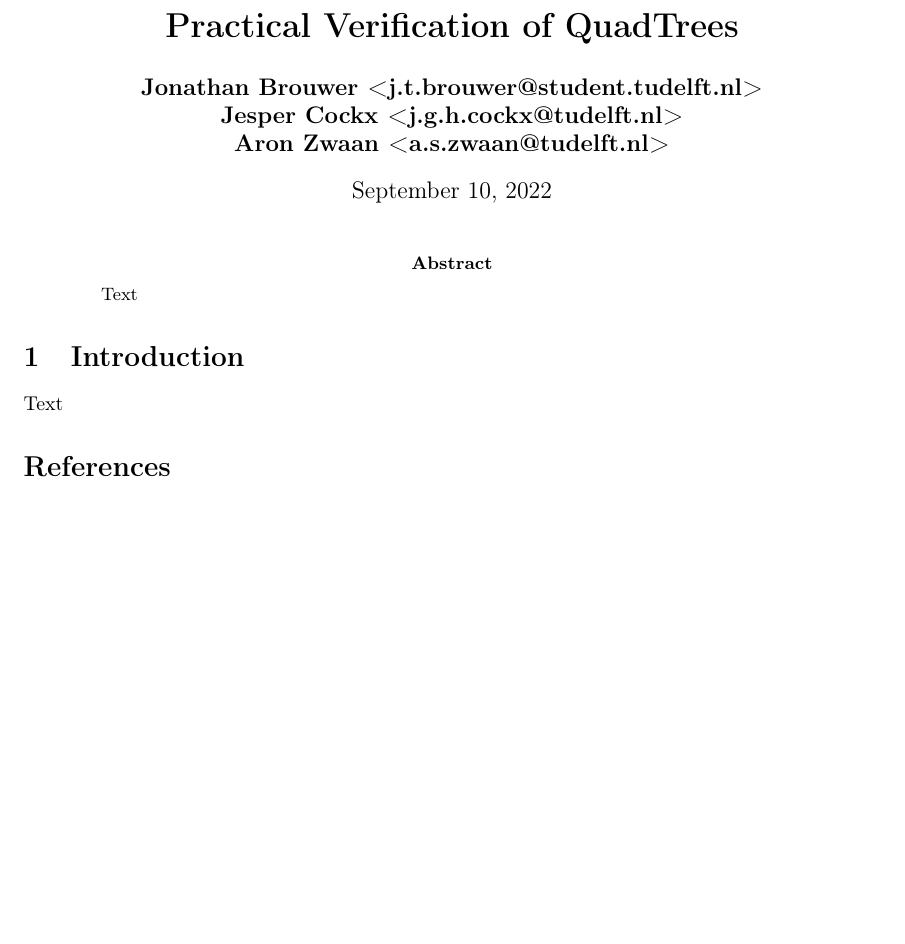
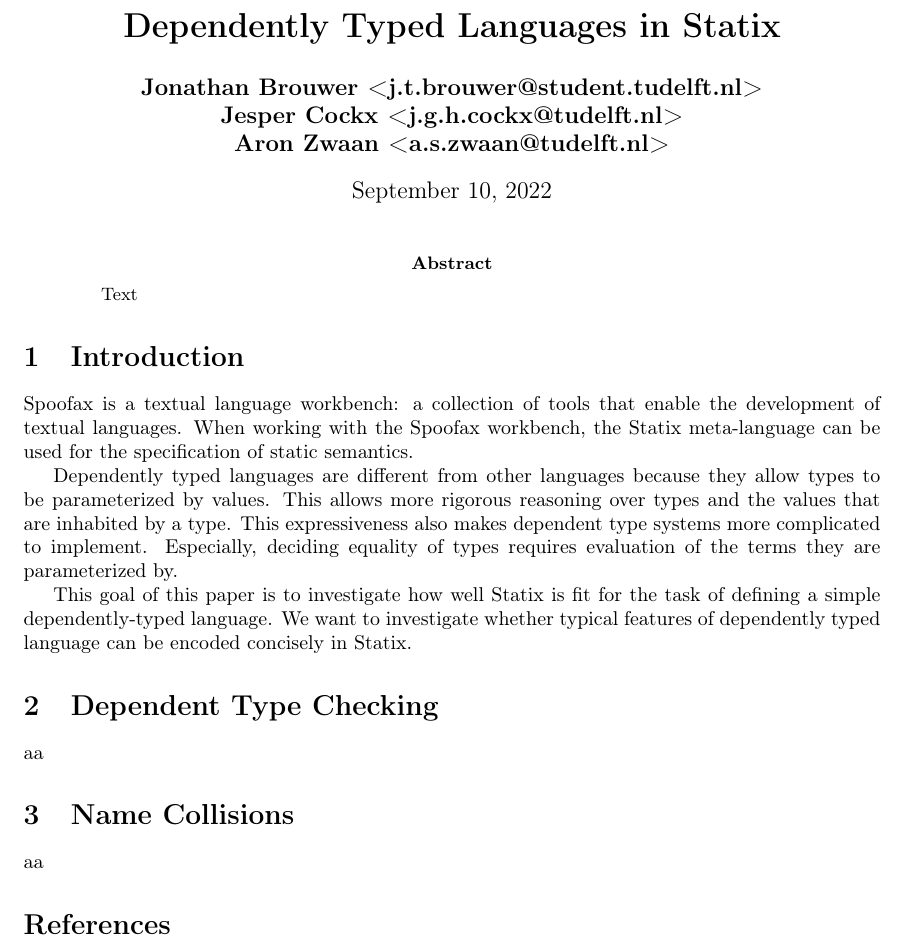
Before and after one commit to JonathanBrouwer/master-thesis, a LaTeX paper (paper/research_paper.tex, which reads paper/sections/1_introduction.tex, paper/sections/2_dependent_type_checking.tex, paper/sections/3_name_collisions.tex): part of the page, cut at the place of the change, the shorter picture padded with empty space. Compiled offline with pdfLaTeX.

Commit message:
Initial work on paper

```diff
--- a/paper/research_paper.tex
+++ b/paper/research_paper.tex
@@ -5,7 +5,7 @@
 
 \begin{document}
 
-\title{\textbf{Practical Verification of QuadTrees}}
+\title{\textbf{Dependently Typed Languages in Statix}}
 \author{
 	\textbf{Jonathan Brouwer <j.t.brouwer@student.tudelft.nl>} \\
 	\textbf{Jesper Cockx <j.g.h.cockx@tudelft.nl>} \\
@@ -18,6 +18,8 @@
 \end{abstract}
 
 \input{sections/1_introduction}
+\input{sections/2_dependent_type_checking}
+\input{sections/3_name_collisions}
 
 \bibliographystyle{unsrt}
 \bibliography{bibliography}
--- a/paper/sections/1_introduction.tex
+++ b/paper/sections/1_introduction.tex
@@ -1,2 +1,6 @@
 \section{Introduction}
-Text
+Spoofax is a textual language workbench: \label{key}a collection of tools that enable the development of textual languages. When working with the Spoofax workbench, the Statix meta-language can be used for the specification of static semantics.
+
+Dependently typed languages are different from other languages because they allow types to be parameterized by values. This allows more rigorous reasoning over types and the values that are inhabited by a type. This expressiveness also makes dependent type systems more complicated to implement. Especially, deciding equality of types requires evaluation of the terms they are parameterized by.
+
+This goal of this paper is to investigate how well Statix is fit for the task of defining a simple dependently-typed language. We want to investigate whether typical features of dependently typed language can be encoded concisely in Statix.
--- /dev/null
+++ b/paper/sections/2_dependent_type_checking.tex
@@ -0,0 +1,3 @@
+\section{Dependent Type Checking}
+
+aa
--- /dev/null
+++ b/paper/sections/3_name_collisions.tex
@@ -0,0 +1,3 @@
+\section{Name Collisions}
+
+aa
```
Also changed, not shown: paper/research_paper.pdf.
